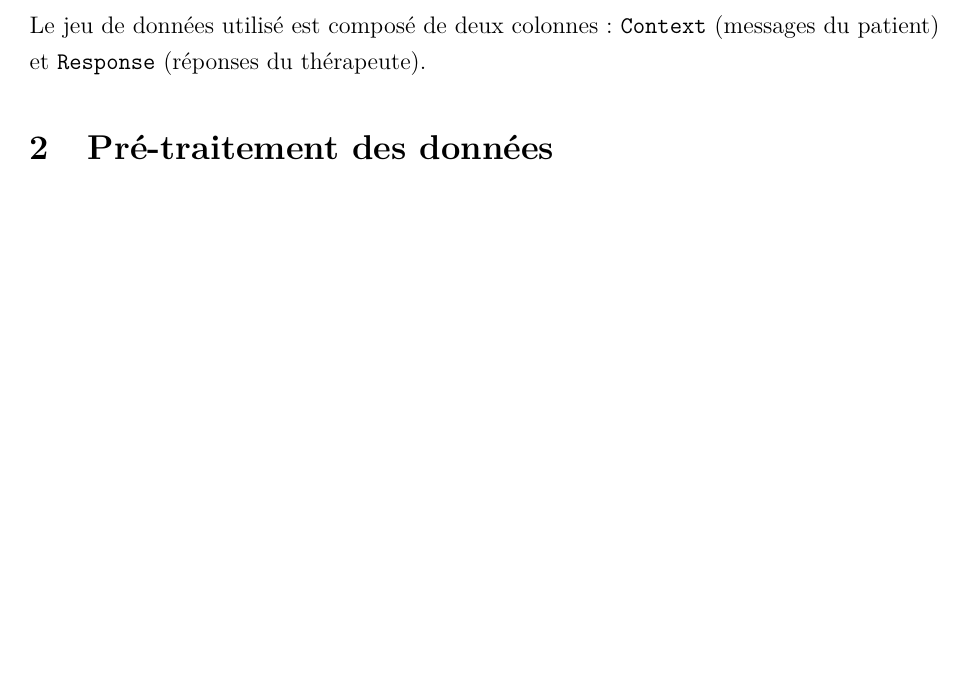
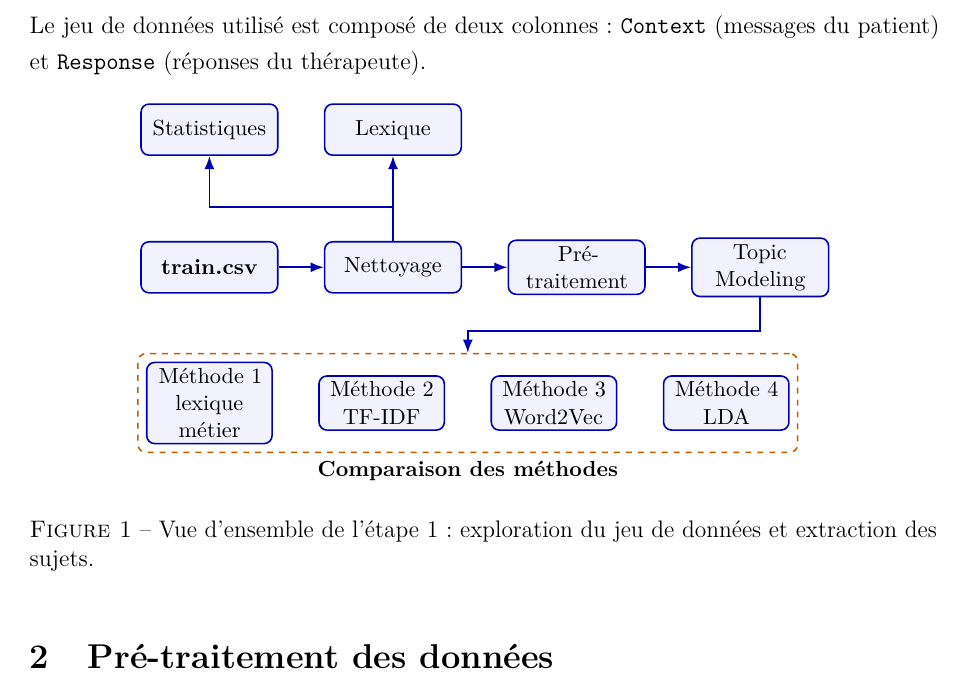
Before and after one commit to cypnet/Analyse-de-conversations-sur-la-sant-mentale-, a LaTeX document (notebooks/LOGAN/compte_rendu_personnel/etape1/compte_rendu_etape1.tex): part of page 4 of 24 before the commit and part of page 4 of 25 after it, cut so that both start at the same text, the shorter picture padded with empty space. Compiled offline with pdfLaTeX.

Commit message:
[Update] Ajout structure étape 1

```diff
--- a/notebooks/LOGAN/compte_rendu_personnel/etape1/compte_rendu_etape1.tex
+++ b/notebooks/LOGAN/compte_rendu_personnel/etape1/compte_rendu_etape1.tex
@@ -29,6 +29,10 @@
 % ── Graphics ───────────────────────────────────────────────────────────────────
 \usepackage{graphicx}
 \graphicspath{{../img/}{img/}{./img/}}
+
+% ── Schémas ───────────────────────────────────────────────────────────────────
+\usepackage{tikz}
+\usetikzlibrary{arrows.meta, positioning, shapes.geometric, fit}
 
 % ── wrapfigure ─────────────────────────────────────────────────────────────────
 \usepackage{wrapfig}
@@ -142,6 +146,58 @@ interactions et fournir des réponses.
 Le jeu de données utilisé est composé de deux colonnes : \texttt{Context} (messages du patient)
 et \texttt{Response} (réponses du thérapeute).
 
+\begin{figure}[htbp]
+\centering
+\begin{tikzpicture}[
+  node distance=8mm,
+  >=Latex,
+  box/.style={rounded corners, draw=blue!70!black, thick, fill=blue!5, align=center, text width=2.2cm, minimum height=0.9cm, inner sep=3pt, font=\small},
+  method/.style={box, text width=2cm, minimum height=0.8cm},
+  group/.style={draw=orange!75!black, rounded corners, dashed, inner sep=4pt, thick},
+  arrow/.style={-Latex, thick, draw=blue!70!black}
+]
+
+  % Points d'entrée et de sortie
+  % Branches d'analyse au-dessus
+  \node[box] (stats) {Statistiques};
+  \node[box, right=of stats] (lex) {Lexique};
+
+  % Flux principal horizontal en dessous
+  \node[box, below=1.5cm of stats] (data) {\textbf{train.csv}};
+  \node[box, right=of data] (clean) {Nettoyage};
+  \node[box, right=of clean] (prep) {Pré-traitement};
+  \node[box, right=of prep] (topic) {Topic\\Modeling};
+
+  % Méthodes alignées horizontalement en bas
+  \node[method, below=1.2cm of data] (m1) {Méthode 1\\lexique métier};
+  \node[method, right=of m1] (m2) {Méthode 2\\TF-IDF};
+  \node[method, right=of m2] (m3) {Méthode 3\\Word2Vec};
+  \node[method, right=of m3] (m4) {Méthode 4\\LDA};
+
+  \node[group, fit=(m1) (m2) (m3) (m4), label=below:\small\textbf{Comparaison des méthodes}] (methods) {};
+
+  % Grille de flèches
+
+  % --- Flèches d'entrée et de sortie ---
+  % \draw[arrow] (input) -- (data.west) node[midway, above, align=center, font=\tiny] {};
+  % \draw[arrow] (topic.east) -- (output) node[midway, above, align=center, xshift=10pt, yshift=10pt, font=\tiny] {Étape 2\\Analyse des sentiments \\des conversations};
+
+  % Flux principal horizontal
+  \draw[arrow] (data) -- (clean);
+  \draw[arrow] (clean) -- (prep);
+  \draw[arrow] (prep) -- (topic);
+
+  % Flèches horizontales entre branches d'analyse
+  \draw[arrow] (clean.north) -- ++(0, 0.6) -| (stats.south);
+  \draw[arrow] (clean.north) -| (lex.south);
+
+  % Flèches vers les méthodes
+  \draw[arrow] (topic.south) -- ++(0, -0.6) -| (methods.north);
+
+\end{tikzpicture}
+\caption{Vue d'ensemble de l'étape 1 : exploration du jeu de données et extraction des sujets.}
+\label{fig:flowchart-etape1}
+\end{figure}
 % ══════════════════════════════════════════════════════════════════════════════
 \section{Pré-traitement des données}
 
```
Also changed, not shown: notebooks/LOGAN/compte_rendu_personnel/etape1/compte_rendu_etape1.pdf.
